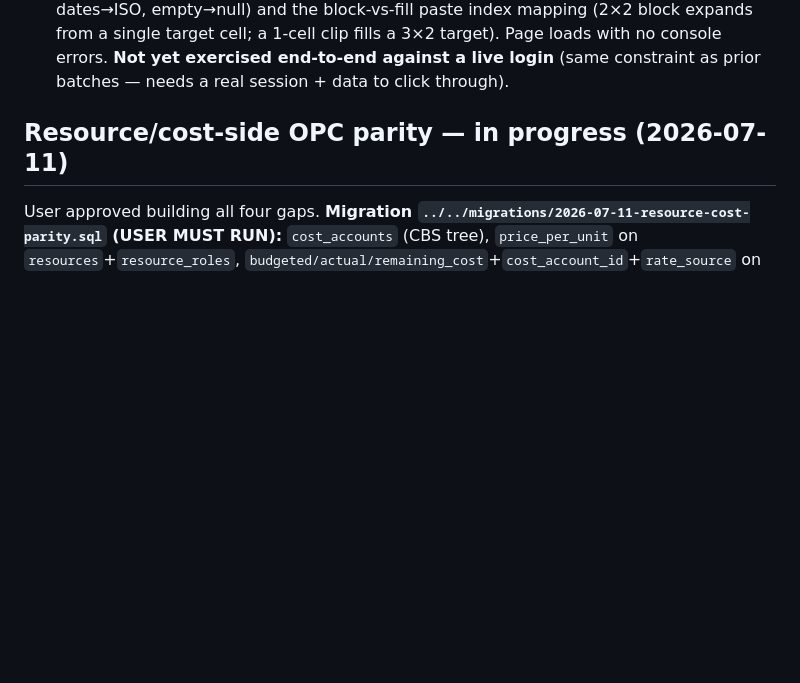
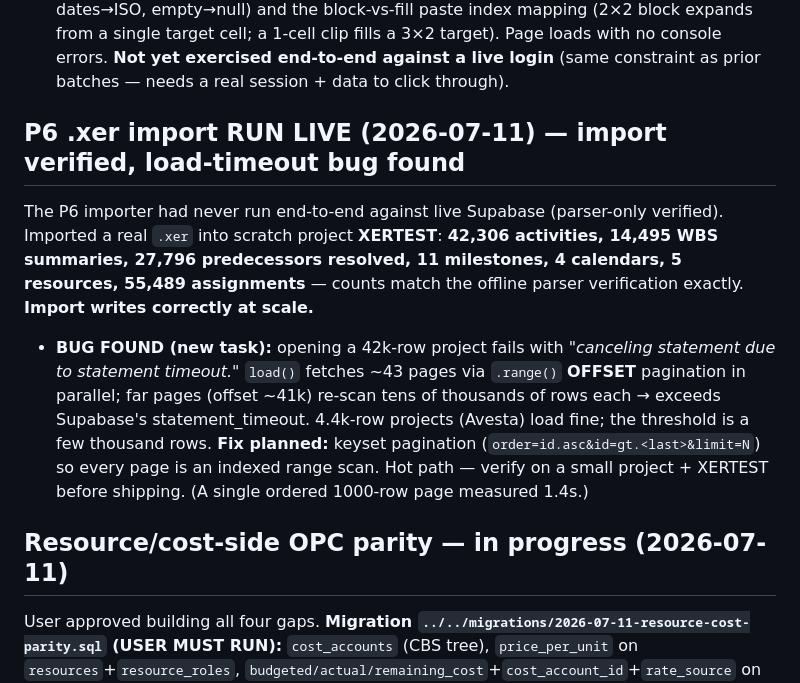
Before and after one commit to PMODepartment/planning-app, a Markdown page: modules/project-schedule/CLAUDE.md, the part around the change. Rendered like a GitHub page; blank space fills up the shorter version.

Commit message:
docs: P6 .xer import verified live (42,306 rows); load() timeout bug found
Co-Authored-By: Claude Opus 4.8 <noreply@anthropic.com>

```diff
--- a/modules/project-schedule/CLAUDE.md
+++ b/modules/project-schedule/CLAUDE.md
@@ -146,6 +146,18 @@ clipboard operating on individual grid cells, independent of the row selection/c
   block-vs-fill paste index mapping (2×2 block expands from a single target cell; a 1-cell clip fills a
   3×2 target). Page loads with no console errors. **Not yet exercised end-to-end against a live login**
   (same constraint as prior batches — needs a real session + data to click through).
+
+## P6 .xer import RUN LIVE (2026-07-11) — import verified, load-timeout bug found
+The P6 importer had never run end-to-end against live Supabase (parser-only verified). Imported a real
+`.xer` into scratch project **XERTEST**: **42,306 activities, 14,495 WBS summaries, 27,796 predecessors
+resolved, 11 milestones, 4 calendars, 5 resources, 55,489 assignments** — counts match the offline
+parser verification exactly. **Import writes correctly at scale.**
+- **BUG FOUND (new task):** opening a 42k-row project fails with *"canceling statement due to statement
+  timeout."* `load()` fetches ~43 pages via `.range()` **OFFSET** pagination in parallel; far pages
+  (offset ~41k) re-scan tens of thousands of rows each → exceeds Supabase's statement_timeout. 4.4k-row
+  projects (Avesta) load fine; the threshold is a few thousand rows. **Fix planned:** keyset pagination
+  (`order=id.asc&id=gt.<last>&limit=N`) so every page is an indexed range scan. Hot path — verify on a
+  small project + XERTEST before shipping. (A single ordered 1000-row page measured 1.4s.)
 
 ## Resource/cost-side OPC parity — in progress (2026-07-11)
 User approved building all four gaps. **Migration `../../migrations/2026-07-11-resource-cost-parity.sql`
```
